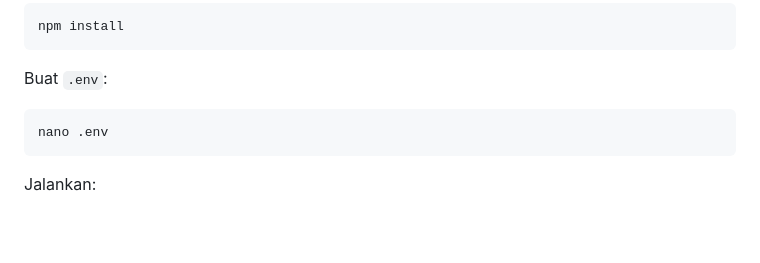
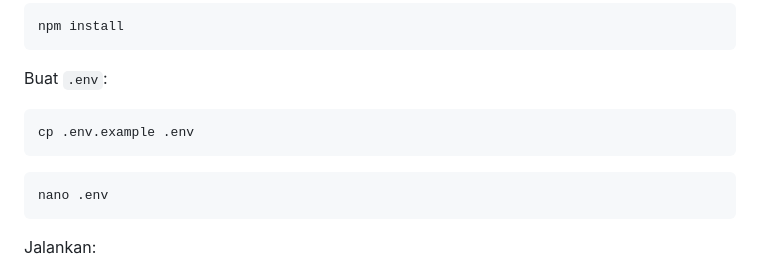
Before and after one commit to alfaidin/NodelixcoreOS, a Markdown page: README.md, the part around the change. Rendered like a GitHub page; blank space fills up the shorter version.

````diff
--- a/README.md
+++ b/README.md
@@ -134,6 +134,10 @@ npm install
 ```
 
 Buat `.env`:
+
+```bash
+cp .env.example .env
+```
 
 ```bash
 nano .env
````
